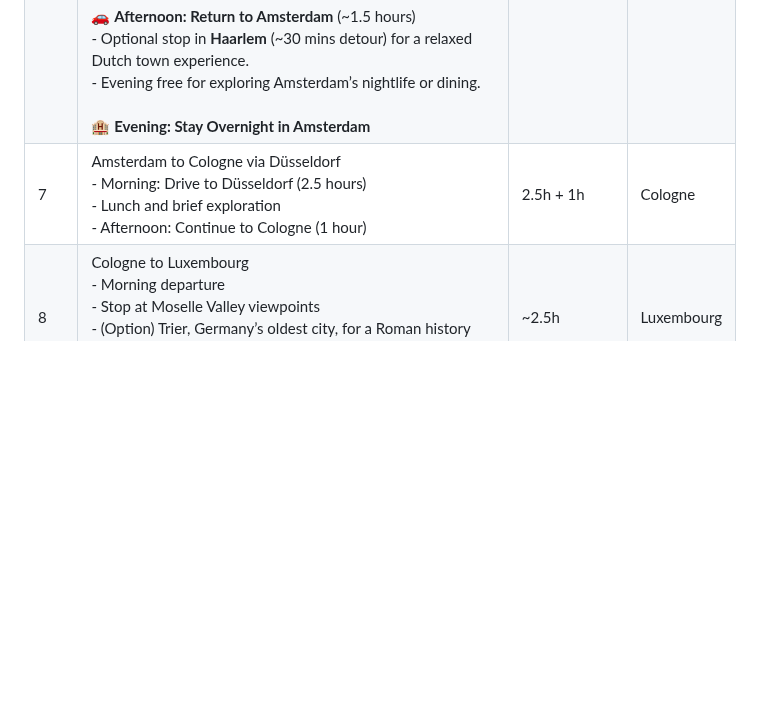
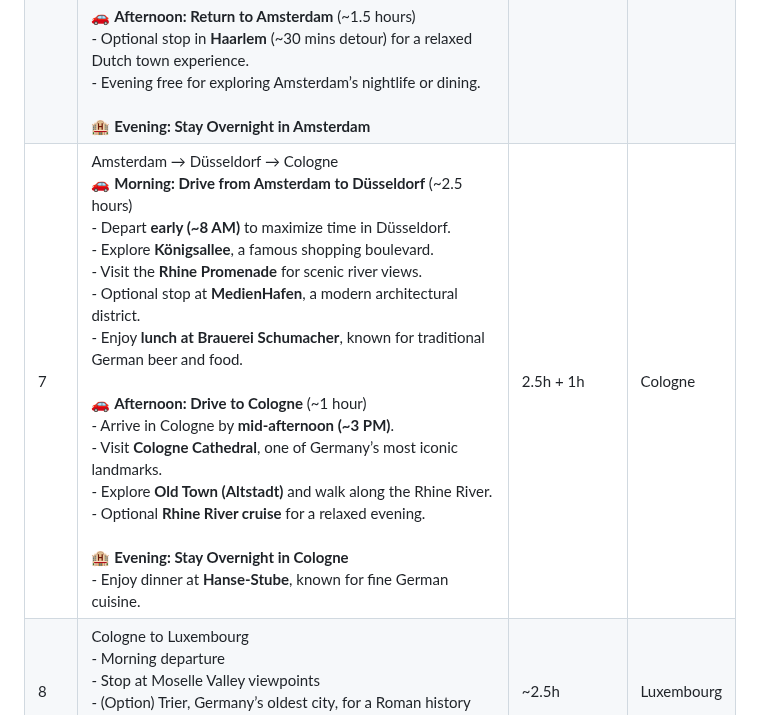
Before and after one commit to praveen-ynwa/euro-trip, a Markdown page: Readme.md, the part around the change. Rendered like a GitHub page; blank space fills up the shorter version.

```diff
--- a/Readme.md
+++ b/Readme.md
@@ -35,7 +35,7 @@ _Countries: France, Switzerland, Germany, Belgium, Netherlands, Luxembourg_
 | 4 | Brussels → Bruges<br>🚗 <b>Morning: Drive from Brussels to Bruges</b> (~1 hour)<br>- Depart <b>early (~8 AM)</b> to maximize time in Bruges.<br>- Optional <b>stop in Ghent</b> (~30 mins detour) for a quick canal-side coffee.<br><br>🏰 <b>Midday: Explore Bruges</b><br>- Visit <b>Grote Markt & Belfry Tower</b> – Climb for panoramic views.<br>- Walk through <b>De Burg & Basilica of the Holy Blood</b>.<br>- Take a <b>canal cruise</b> for a unique perspective of the medieval city.<br>- Lunch at <b>House of Waffles</b> or <b>Den Dyver</b> for Belgian specialties.<br><br>🌅 <b>Afternoon: More Bruges Highlights</b><br>- Explore <b>Boniface Bridge & Church of Our Lady</b>.<br>- Stroll through <b>Minnewater Park</b> for a peaceful break.<br>- Visit <b>Choco-Story Museum</b> for a Belgian chocolate experience.<br><br>🏨 <b>Evening: Stay Overnight in Bruges</b><br>- Enjoy a <b>Belgian beer tasting</b> at a local brewery. | ~1h | Bruges |
 | 5 | Bruges → Amsterdam<br>🚗 <b>Morning: Drive from Bruges to Amsterdam</b> (~3 hours)<br>- Depart <b>early (~8 AM)</b> to maximize time in Amsterdam.<br>- Optional <b>stop in Antwerp</b> (~1 hour detour) for a quick coffee and a visit to the <b>Cathedral of Our Lady</b>.<br><br>🏙️ <b>Midday: Arrive in Amsterdam & Initial Exploration</b><br>- Visit <b>Dam Square</b> and the Royal Palace.<br>- Walk through the <b>Jordaan district</b>, known for its charming streets and cafés.<br>- Lunch at <b>De Kas</b>, a farm-to-table restaurant in a greenhouse setting.<br><br>🌅 <b>Afternoon: Cultural & Scenic Experiences</b><br>- Explore the <b>Rijksmuseum</b> or <b>Van Gogh Museum</b>.<br>- Take a <b>canal cruise</b> for a relaxing introduction to the city.<br>- Visit the <b>Anne Frank House</b> (pre-booking recommended).<br><br>🏨 <b>Evening: Stay Overnight in Amsterdam</b><br>- Enjoy dinner at <b>The Seafood Bar</b> or <b>Restaurant Guts & Glory</b>. | ~3h | Amsterdam |
 | 6 | Amsterdam → Zaanse Schans & Giethoorn<br>🚗 <b>Morning: Drive to Zaanse Schans</b> (~20 mins)<br>- Explore <b>historic windmills</b>, wooden houses, and Dutch crafts.<br>- Visit the <b>cheese factory</b> and <b>wooden shoe workshop</b>.<br>- Optional <b>boat ride along the Zaan River</b>.<br>- <a href="http://zaanseschans.nl/">More details here</a>.<br><br>🚗 <b>Midday: Drive to Giethoorn</b> (~1.5 hours)<br>- Known as the <b>"Dutch Venice"</b>, Giethoorn is a car-free village with canals.<br>- Take a <b>small boat tour</b> through the scenic waterways.<br>- Enjoy lunch at a <b>canal-side café</b>.<br>- <a href="https://www.viator.com/tours/Amsterdam/Giethoorn-and-Zaanse-Schans-Day-Tour/d525-39989P6">Tour options available</a> for guided experiences.<br><br>🚗 <b>Afternoon: Return to Amsterdam</b> (~1.5 hours)<br>- Optional stop in <b>Haarlem</b> (~30 mins detour) for a relaxed Dutch town experience.<br>- Evening free for exploring Amsterdam’s nightlife or dining.<br><br>🏨 <b>Evening: Stay Overnight in Amsterdam</b> | 20m + 1.5h + 1.5h | Amsterdam |
-| 7 | Amsterdam to Cologne via Düsseldorf<br>- Morning: Drive to Düsseldorf (2.5 hours)<br>- Lunch and brief exploration<br>- Afternoon: Continue to Cologne (1 hour) | 2.5h + 1h | Cologne |
+| 7 | Amsterdam → Düsseldorf → Cologne<br>🚗 <b>Morning: Drive from Amsterdam to Düsseldorf</b> (~2.5 hours)<br>- Depart <b>early (~8 AM)</b> to maximize time in Düsseldorf.<br>- Explore <b>Königsallee</b>, a famous shopping boulevard.<br>- Visit the <b>Rhine Promenade</b> for scenic river views.<br>- Optional stop at <b>MedienHafen</b>, a modern architectural district.<br>- Enjoy <b>lunch at Brauerei Schumacher</b>, known for traditional German beer and food.<br><br>🚗 <b>Afternoon: Drive to Cologne</b> (~1 hour)<br>- Arrive in Cologne by <b>mid-afternoon (~3 PM)</b>.<br>- Visit <b>Cologne Cathedral</b>, one of Germany’s most iconic landmarks.<br>- Explore <b>Old Town (Altstadt)</b> and walk along the Rhine River.<br>- Optional <b>Rhine River cruise</b> for a relaxed evening.<br><br>🏨 <b>Evening: Stay Overnight in Cologne</b><br>- Enjoy dinner at <b>Hanse-Stube</b>, known for fine German cuisine. | 2.5h + 1h | Cologne |
 | 8 | Cologne to Luxembourg<br>- Morning departure<br>- Stop at Moselle Valley viewpoints<br>- (Option) Trier, Germany’s oldest city, for a Roman history detour. <br>- Afternoon: Explore Luxembourg City | ~2.5h | Luxembourg |
 | 9 | Luxembourg to Frankfurt<br>- Scenic drive through German countryside<br>- Stop at Rhine Valley viewpoints<br>- Evening in Frankfurt | ~4h | Frankfurt |
 | 10 | Frankfurt to Lucerne<br>- Early departure<br>- Black Forest scenic route<br>- Evening: Lake Lucerne area | ~4h | Lucerne |
```
